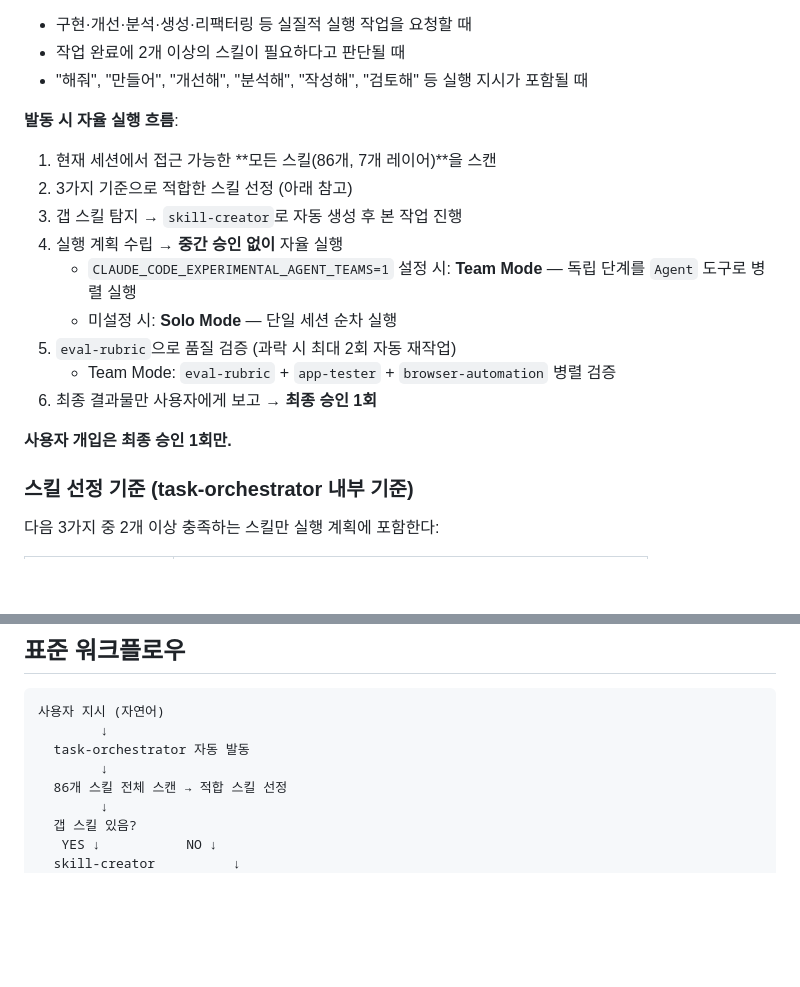
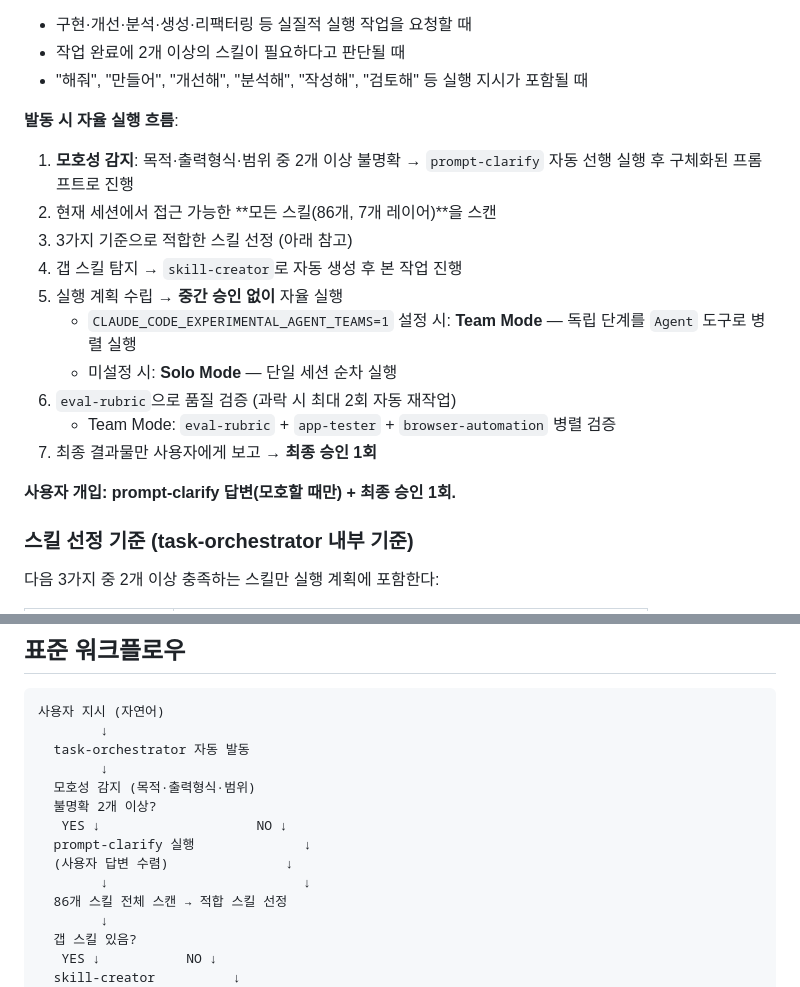
Before and after one commit to idontnowcode/proj_checkers, a Markdown page: CLAUDE.md, 2 parts joined by grey strips. GitHub-like rendering; blank space fills up the shorter version.

```diff
--- a/CLAUDE.md
+++ b/CLAUDE.md
@@ -25,17 +25,18 @@ AI를 활용하는 사용자가 AI를 목적에 맞게, 효과적으로 다루
 - "해줘", "만들어", "개선해", "분석해", "작성해", "검토해" 등 실행 지시가 포함될 때
 
 **발동 시 자율 실행 흐름**:
-1. 현재 세션에서 접근 가능한 **모든 스킬(86개, 7개 레이어)**을 스캔
-2. 3가지 기준으로 적합한 스킬 선정 (아래 참고)
-3. 갭 스킬 탐지 → `skill-creator`로 자동 생성 후 본 작업 진행
-4. 실행 계획 수립 → **중간 승인 없이** 자율 실행
+1. **모호성 감지**: 목적·출력형식·범위 중 2개 이상 불명확 → `prompt-clarify` 자동 선행 실행 후 구체화된 프롬프트로 진행
+2. 현재 세션에서 접근 가능한 **모든 스킬(86개, 7개 레이어)**을 스캔
+3. 3가지 기준으로 적합한 스킬 선정 (아래 참고)
+4. 갭 스킬 탐지 → `skill-creator`로 자동 생성 후 본 작업 진행
+5. 실행 계획 수립 → **중간 승인 없이** 자율 실행
    - `CLAUDE_CODE_EXPERIMENTAL_AGENT_TEAMS=1` 설정 시: **Team Mode** — 독립 단계를 `Agent` 도구로 병렬 실행
    - 미설정 시: **Solo Mode** — 단일 세션 순차 실행
-5. `eval-rubric`으로 품질 검증 (과락 시 최대 2회 자동 재작업)
+6. `eval-rubric`으로 품질 검증 (과락 시 최대 2회 자동 재작업)
    - Team Mode: `eval-rubric` + `app-tester` + `browser-automation` 병렬 검증
-6. 최종 결과물만 사용자에게 보고 → **최종 승인 1회**
+7. 최종 결과물만 사용자에게 보고 → **최종 승인 1회**
 
-**사용자 개입은 최종 승인 1회만.**
+**사용자 개입: prompt-clarify 답변(모호할 때만) + 최종 승인 1회.**
 
 ### 스킬 선정 기준 (task-orchestrator 내부 기준)
 
@@ -75,6 +76,12 @@ task-orchestrator는 아래 7개 레이어 전체를 스캔한다.
         ↓
   task-orchestrator 자동 발동
         ↓
+  모호성 감지 (목적·출력형식·범위)
+  불명확 2개 이상?
+   YES ↓                    NO ↓
+  prompt-clarify 실행              ↓
+  (사용자 답변 수렴)               ↓
+        ↓                         ↓
   86개 스킬 전체 스캔 → 적합 스킬 선정
         ↓
   갭 스킬 있음?
```
Also changed, not shown: .claude/skills/task-orchestrator.md (+61 -1 lines).
